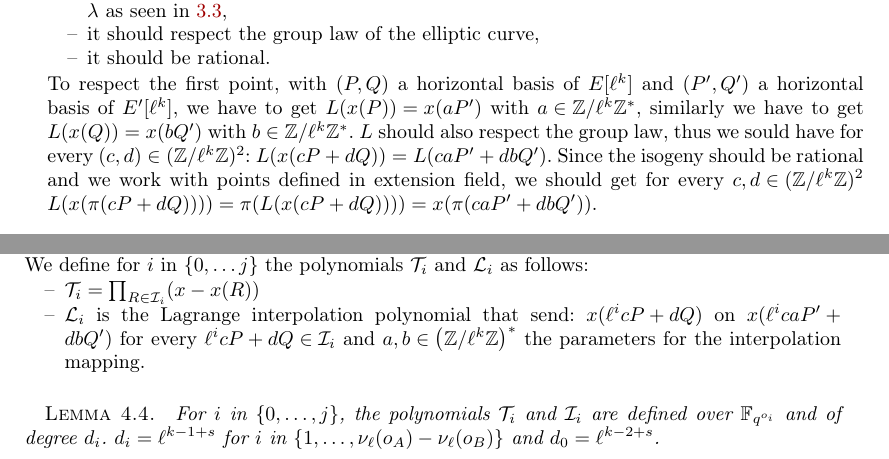
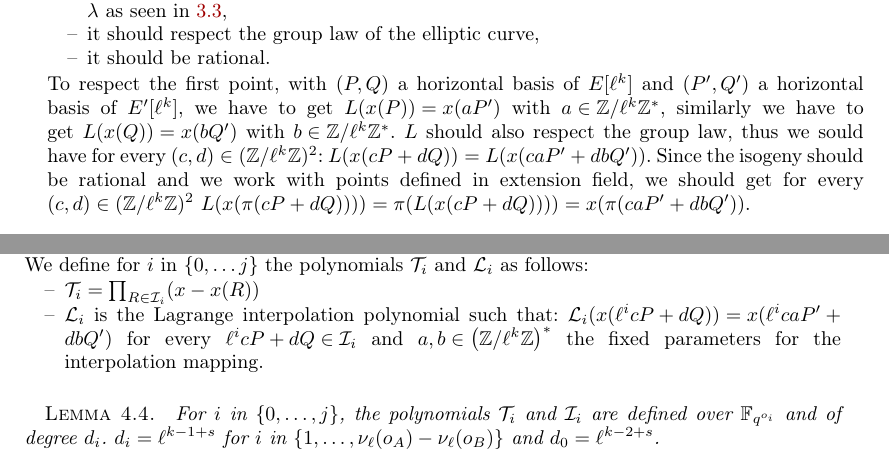
Before and after one commit to Hugounenq-Cyril/Two_curves_on_a_volcano, a LaTeX document (explicit-isogenies.tex): two parts of pages 9 and 10 of 16, joined at a grey line, cut so that both start at the same text. Compiled offline with pdfLaTeX; a LaTeX package or settings file that is missing is left out.

Commit message:
review en cours section 4(bis)

```diff
--- a/explicit-isogenies.tex
+++ b/explicit-isogenies.tex
@@ -1017,7 +1017,7 @@ As we consider a rational $r$ isogeny we have to compute an interpolation polyno
 \item it should respect the group law of the elliptic curve,
 \item it should be rational.
 \end{itemize}
-To respect the first point, with $(P,Q)$ a horizontal basis of $E[\ell^k]$ and $(P',Q')$ a horizontal basis of $E'[\ell^k]$, we have to get $L(x(P))=x(aP')$ with $a \in \mathbb{Z}/\ell^k \mathbb{Z}^*$, similarly we have to get $L(x(Q))=x(bQ')$ with $b \in \mathbb{Z}/\ell^k \mathbb{Z}^*$. $L$ should also respect the group law, thus we sould have for every $(c,d) \in (\mathbb{Z}/\ell^k \mathbb{Z})^2$: $L(x(cP+dQ))=L(caP'+dbQ')$. Since the isogeny should be rational and we work with points defined in extension field, we should get  for every $c,d \in (\mathbb{Z}/\ell^k \mathbb{Z})^2$ $L(x(\pi(cP+dQ))))=\pi(L(x(cP+dQ))))=x(\pi(caP'+dbQ'))$.
+To respect the first point, with $(P,Q)$ a horizontal basis of $E[\ell^k]$ and $(P',Q')$ a horizontal basis of $E'[\ell^k]$, we have to get $L(x(P))=x(aP')$ with $a \in \mathbb{Z}/\ell^k \mathbb{Z}^*$, similarly we have to get $L(x(Q))=x(bQ')$ with $b \in \mathbb{Z}/\ell^k \mathbb{Z}^*$. $L$ should also respect the group law, thus we sould have for every $(c,d) \in (\mathbb{Z}/\ell^k \mathbb{Z})^2$: $L(x(cP+dQ))=L(x(caP'+dbQ'))$. Since the isogeny should be rational and we work with points defined in extension field, we should get  for every $(c,d) \in (\mathbb{Z}/\ell^k \mathbb{Z})^2$ $L(x(\pi(cP+dQ))))=\pi(L(x(cP+dQ))))=x(\pi(caP'+dbQ'))$.
 \newline
 %In the following subsection the first two points will be taken care of in the choice of the mapping for the interpolation, the third will be taken into account with the construction of the interpolation polynomial.
 
@@ -1121,7 +1121,7 @@ We define for $i$ in $\{0,\dots j\}$ the polynomials
 $\mathcal{T}_i$ and $\mathcal{L}_i$ as follows:
 \begin{itemize}
 \item $\mathcal{T}_i= \prod_{R \in \mathcal{I}_i} (x-x(R))$
-\item $\mathcal{L}_i$ is the Lagrange interpolation polynomial that send: $x(\ell^i c P + d Q)$ on $x(\ell^i c aP' + d b Q')$ for every  $ \ell^i c P + d Q  \in \mathcal{I}_i$ and $a,b \in \left( \mathbb{Z}/ \ell^k \mathbb{Z} \right)^{*}$ the parameters for the interpolation mapping.
+\item $\mathcal{L}_i$ is the Lagrange interpolation polynomial such that: $\mathcal{L}_i(x(\ell^i c P + d Q))=x(\ell^i c aP' + d b Q')$ for every  $ \ell^i c P + d Q  \in \mathcal{I}_i$ and $a,b \in \left( \mathbb{Z}/ \ell^k \mathbb{Z} \right)^{*}$ the fixed parameters for the interpolation mapping.
 \end{itemize}
 
 
```
